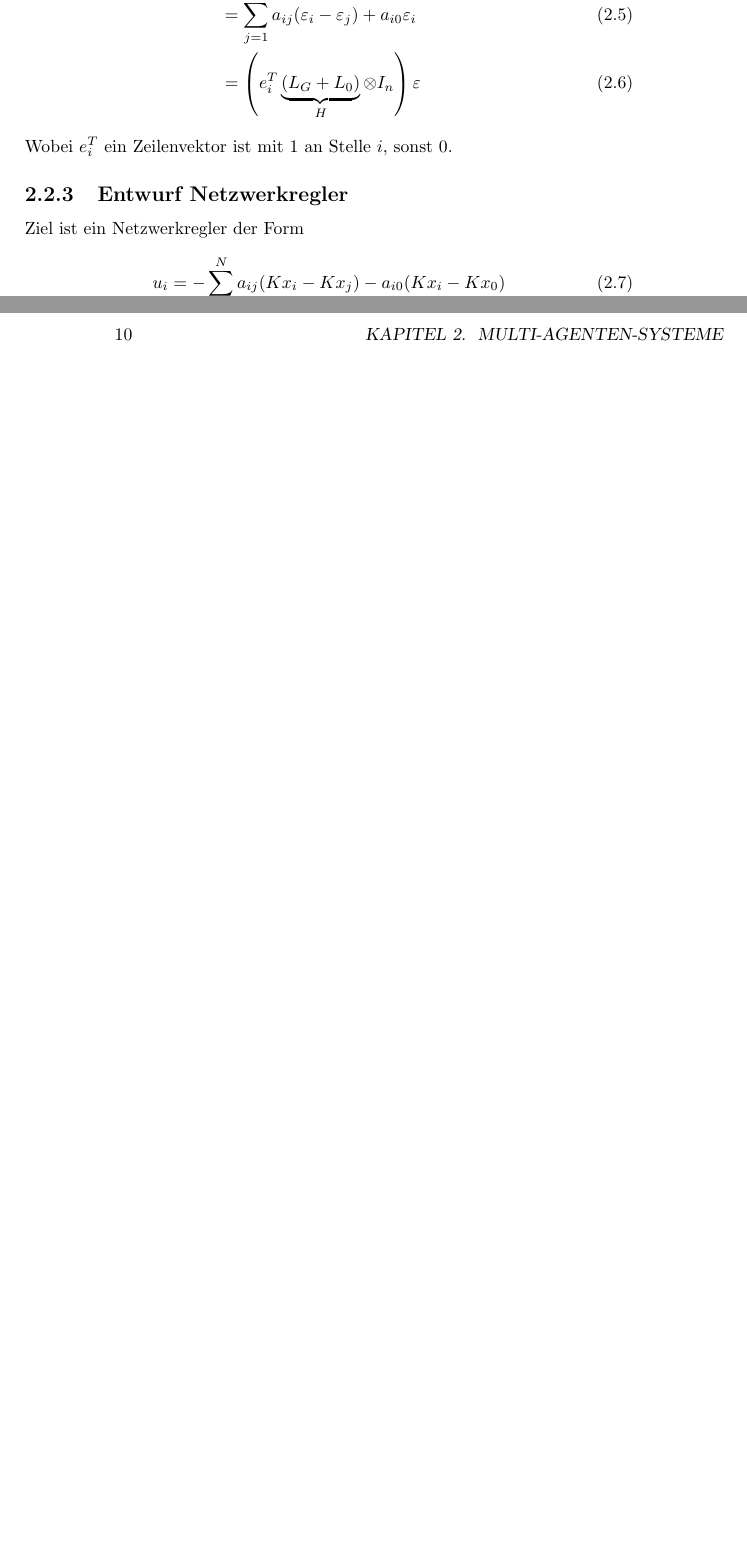
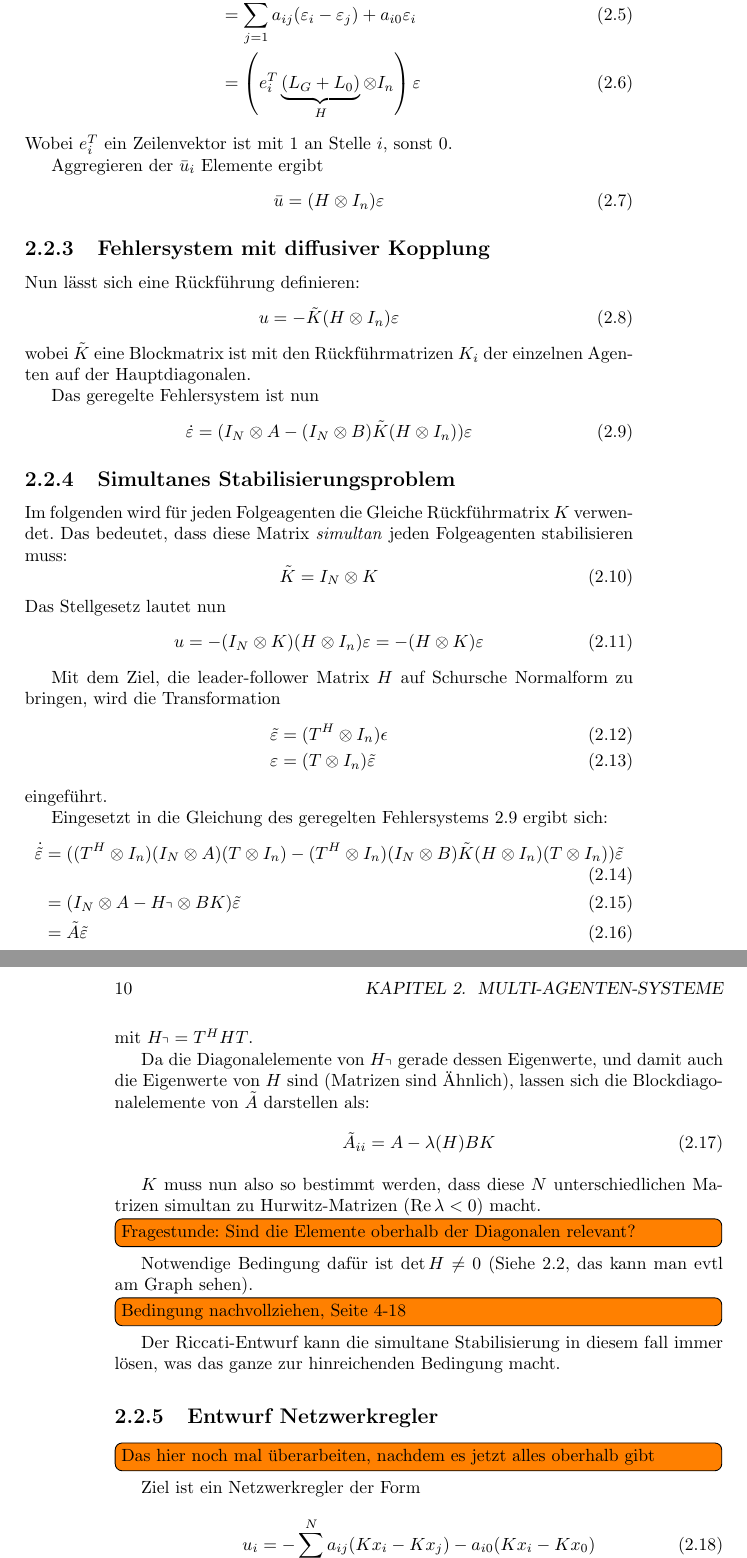
Before and after one commit to ottojo/Automatisierungstechnik, a LaTeX book (Zusammenfassung/automatisierungstechnik.tex, which reads Zusammenfassung/multiagentensysteme.tex): two parts of pages 9 and 10 of 10 before the commit and two parts of pages 9 and 10 of 12 after it, joined at a grey line, cut so that both start at the same text, the shorter picture padded with empty space. Compiled offline with pdfLaTeX.

Commit message:
diffusive kopplung, fehlersystem, leaderless bedingung

```diff
--- a/Zusammenfassung/automatisierungstechnik.tex
+++ b/Zusammenfassung/automatisierungstechnik.tex
@@ -1,4 +1,5 @@
 \documentclass[a4paper]{book}
+\usepackage[utf8]{inputenc}
 \usepackage[ngerman]{babel}
 \usepackage{csquotes}
 \usepackage{amsmath}
--- a/Zusammenfassung/multiagentensysteme.tex
+++ b/Zusammenfassung/multiagentensysteme.tex
@@ -68,8 +69,74 @@ diffusiven Kopplung wieder:
 \end{align}
 Wobei $e_i^T$ ein Zeilenvektor ist mit $1$ an Stelle $i$, sonst $0$.
 
+Aggregieren der $\bar{u}_i$ Elemente ergibt
+\begin{equation}
+    \bar{u} = (H \otimes I_n)\varepsilon
+\end{equation}
+
+\subsection{Fehlersystem mit diffusiver Kopplung}
+Nun lässt sich eine Rückführung definieren:
+\begin{equation}
+    u=-\tilde{K}(H\otimes I_n)\varepsilon
+\end{equation}
+wobei $\tilde{K}$ eine Blockmatrix ist mit den Rückführmatrizen $K_i$ der einzelnen
+Agenten auf der Hauptdiagonalen.
+
+Das geregelte Fehlersystem ist nun
+\begin{equation}
+    \dot{\varepsilon} = (I_N \otimes A - (I_N \otimes B) \tilde{K}(H \otimes I_n))\varepsilon
+    \label{eqn:fehlersystem_geregelt_ktilde}
+\end{equation}
+
+\subsection{Simultanes Stabilisierungsproblem}
+Im folgenden wird für jeden Folgeagenten die Gleiche Rückführmatrix $K$ verwendet.
+Das bedeutet, dass diese Matrix \emph{simultan} jeden Folgeagenten stabilisieren
+muss:
+\begin{equation}
+    \tilde{K}=I_N \otimes K
+\end{equation}
+Das Stellgesetz lautet nun
+\begin{equation}
+    u=-(I_N \otimes K) (H \otimes I_n)\varepsilon = -(H \otimes K)\varepsilon
+\end{equation}
+
+Mit dem Ziel, die leader-follower Matrix $H$ auf Schursche Normalform zu bringen,
+wird die Transformation
+\begin{align}
+    \tilde{\varepsilon} &= (T^H \otimes I_n)\epsilon \\
+    \varepsilon &= (T \otimes I_n)\tilde{\varepsilon}
+\end{align}
+eingeführt.
+
+Eingesetzt in die Gleichung des geregelten Fehlersystems \ref{eqn:fehlersystem_geregelt_ktilde}
+ergibt sich:
+\begin{align}
+    \dot{\tilde{\varepsilon}} &=((T^H \otimes I_n)(I_N \otimes A)(T \otimes I_n) - (T^H \otimes I_n)(I_N \otimes B)\tilde{K}(H \otimes I_n)(T \otimes I_n)) \tilde{\varepsilon} \\
+    &= (I_N \otimes A - H_\urcorner \otimes BK)\tilde{\varepsilon} \\
+    &= \tilde{A}\tilde{\varepsilon}
+\end{align}
+mit $H_\urcorner = T^H H T$.
+
+Da die Diagonalelemente von $H_\urcorner$ gerade dessen Eigenwerte, und damit auch die
+Eigenwerte von $H$ sind (Matrizen sind Ähnlich), lassen sich die Blockdiagonalelemente von
+$\tilde{A}$ darstellen als:
+\begin{equation}
+    \tilde{A}_{ii} = A-\lambda(H)BK
+\end{equation}
+
+$K$ muss nun also so bestimmt werden, dass diese $N$ unterschiedlichen Matrizen simultan
+zu Hurwitz-Matrizen ($\operatorname{Re}\lambda < 0)$ macht.
+\todo[inline]{Fragestunde: Sind die Elemente oberhalb der Diagonalen relevant?}
+
+Notwendige Bedingung dafür ist $\det H \neq 0$ (Siehe \ref{par:leader_follower_matrix}, das
+kann man evtl am Graph sehen).
+\todo[inline]{Bedingung nachvollziehen, Seite 4-18}
+
+Der Riccati-Entwurf kann die simultane Stabilisierung in diesem fall immer lösen,
+was das ganze zur hinreichenden Bedingung macht.
+
 \subsection{Entwurf Netzwerkregler}
-
+\todo[inline]{Das hier noch mal überarbeiten, nachdem es jetzt alles oberhalb gibt}
 Ziel ist ein Netzwerkregler der Form
 \begin{equation}
     u_i = -\sum_{j=1}^N a_{ij} (Kx_i - Kx_j) - a_{i0} (Kx_i - Kx_0)
```
Also changed, not shown: Zusammenfassung/multiagentensysteme.tex (24 more changed lines).
